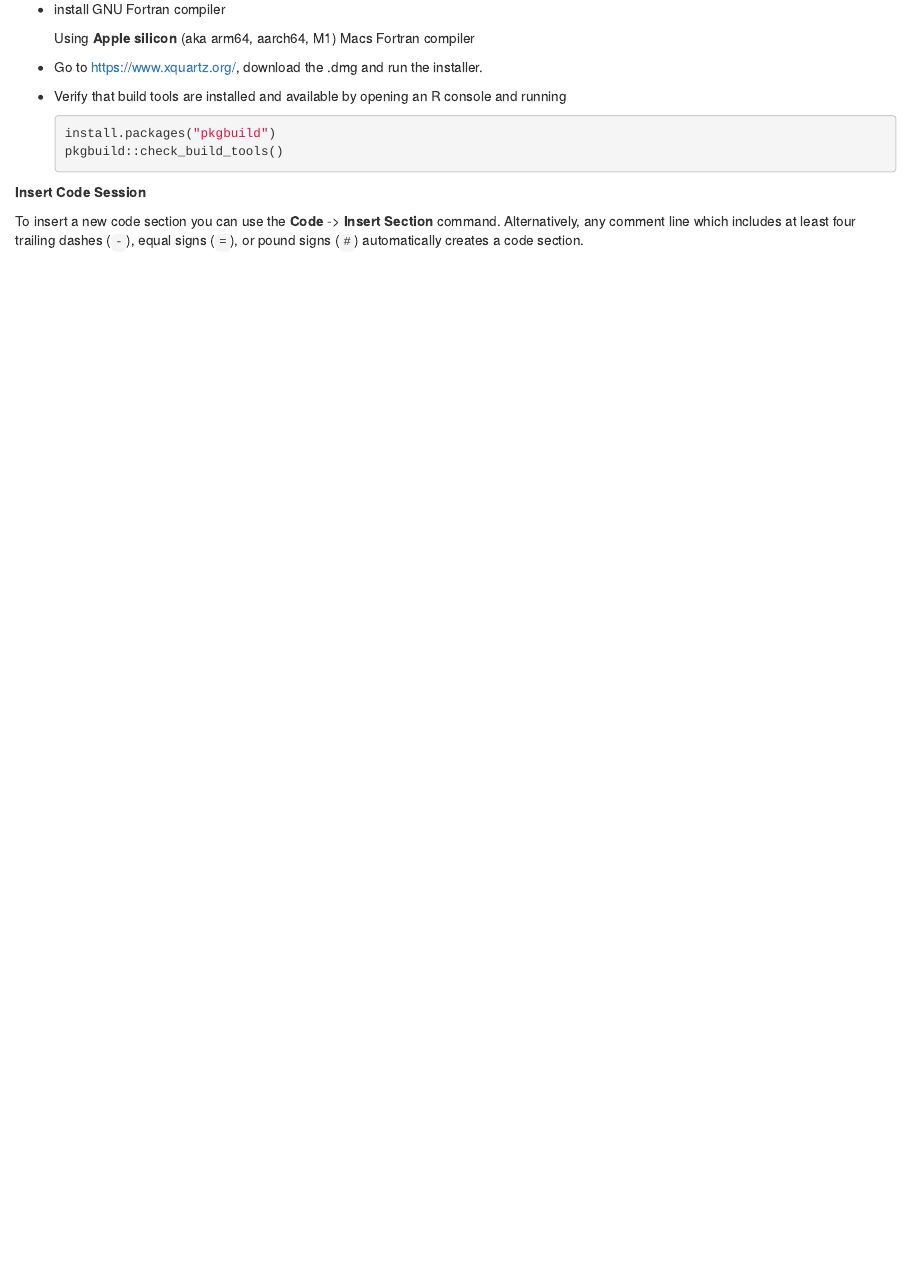
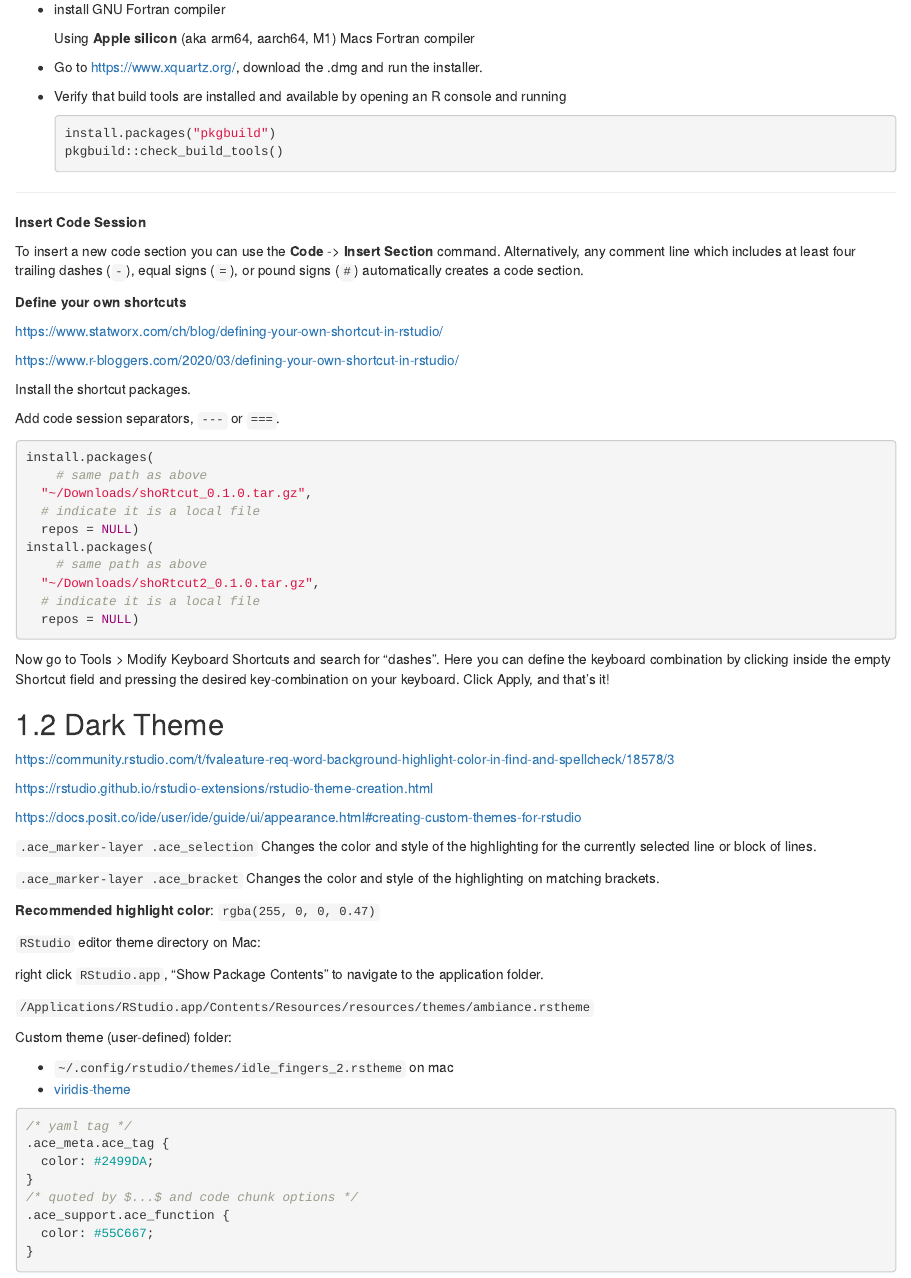
Before and after one commit to my1396/R-Notes, an R Markdown document (00-r_notes.Rmd): the page in a window 1100 px wide, from 1690 px down before the commit and from 1720 px down after it, so that both start at the same text. Rendered offline with R 4.5, knitr and Pandoc, with nearby package versions; drawn as R Markdown's standard HTML page in place of the format the file asks for.

Commit message:
Update 00-r_notes.Rmd

````diff
--- a/00-r_notes.Rmd
+++ b/00-r_notes.Rmd
@@ -107,6 +109,77 @@ https://cran.r-project.org/bin/macosx/tools/
 
 
 
+
+
+___
+
+
+
 **Insert Code Session**
 
 To insert a new code section you can use the **Code** -> **Insert Section** command. Alternatively, any comment line which includes at least four trailing dashes (`-`), equal signs (`=`), or pound signs (`#`) automatically creates a code section.
+
+**Define your own shortcuts**
+
+https://www.statworx.com/ch/blog/defining-your-own-shortcut-in-rstudio/
+
+https://www.r-bloggers.com/2020/03/defining-your-own-shortcut-in-rstudio/
+
+Install the shortcut packages.
+
+Add code session separators, `---` or `===`.
+
+```R
+install.packages(
+    # same path as above
+  "~/Downloads/shoRtcut_0.1.0.tar.gz",
+  # indicate it is a local file
+  repos = NULL)
+install.packages(
+    # same path as above
+  "~/Downloads/shoRtcut2_0.1.0.tar.gz",
+  # indicate it is a local file
+  repos = NULL)
+```
+
+Now go to Tools > Modify Keyboard Shortcuts and search for "dashes". Here you can define the keyboard combination by clicking inside the empty Shortcut field and pressing the desired key-combination on your keyboard. Click Apply, and that’s it!
+
+
+
+## Dark Theme
+
+https://community.rstudio.com/t/fvaleature-req-word-background-highlight-color-in-find-and-spellcheck/18578/3
+
+https://rstudio.github.io/rstudio-extensions/rstudio-theme-creation.html
+
+https://docs.posit.co/ide/user/ide/guide/ui/appearance.html#creating-custom-themes-for-rstudio
+
+`.ace_marker-layer .ace_selection` Changes the color and style of the highlighting for the currently selected line or block of lines.
+
+`.ace_marker-layer .ace_bracket`   Changes the color and style of the highlighting on matching brackets.
+
+**Recommended highlight color**: `rgba(255, 0, 0, 0.47)`
+
+
+
+`RStudio` editor theme directory on Mac:
+
+right click `RStudio.app`, "Show Package Contents" to navigate to the application folder.
+
+`/Applications/RStudio.app/Contents/Resources/resources/themes/ambiance.rstheme`
+
+Custom theme (user-defined) folder:
+
+- `~/.config/rstudio/themes/idle_fingers_2.rstheme` on mac
+- [viridis-theme](https://github.com/z3tt/viridis-theme/blob/main/viridis.rstheme)
+
+```scss
+/* yaml tag */
+.ace_meta.ace_tag {
+  color: #2499DA;
+}
+/* quoted by $...$ and code chunk options */
+.ace_support.ace_function {
+  color: #55C667;
+}
+```
````
Also changed, not shown: 00-r_notes.Rmd (6 more changed lines).
